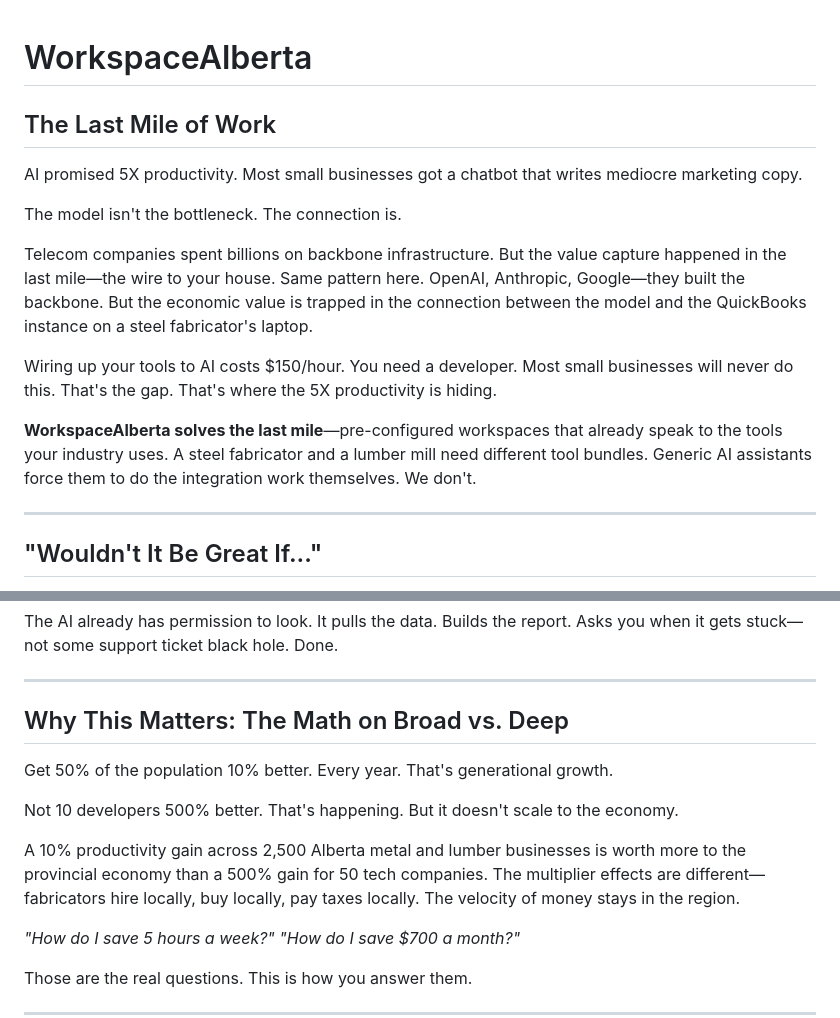
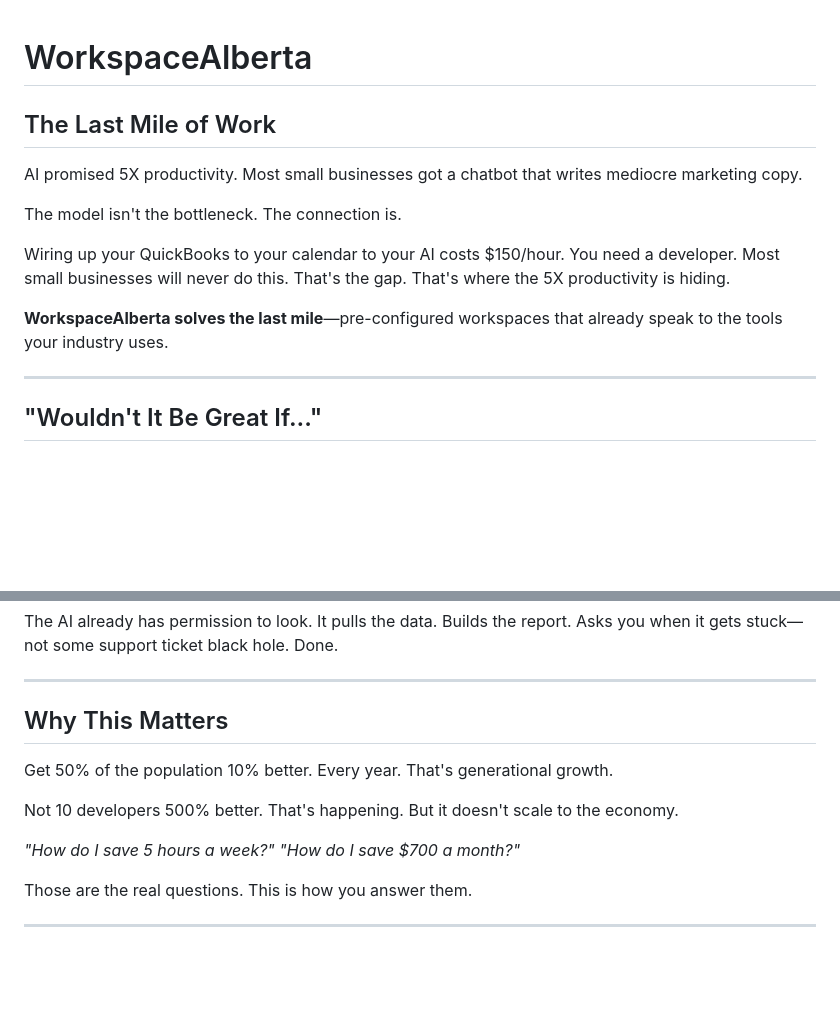
Before and after one commit to HarleyCoops/WorkspaceAlberta, a Markdown page: README.md, 2 parts joined by grey strips. GitHub-like rendering; blank space fills up the shorter version.

Commit message:
revert: restore simple Last Mile README

```diff
--- a/README.md
+++ b/README.md
@@ -1,15 +1,14 @@
 # WorkspaceAlberta
+
 ## The Last Mile of Work
 
 AI promised 5X productivity. Most small businesses got a chatbot that writes mediocre marketing copy.
 
 The model isn't the bottleneck. The connection is.
 
-Telecom companies spent billions on backbone infrastructure. But the value capture happened in the last mile—the wire to your house. Same pattern here. OpenAI, Anthropic, Google—they built the backbone. But the economic value is trapped in the connection between the model and the QuickBooks instance on a steel fabricator's laptop.
+Wiring up your QuickBooks to your calendar to your AI costs $150/hour. You need a developer. Most small businesses will never do this. That's the gap. That's where the 5X productivity is hiding.
 
-Wiring up your tools to AI costs $150/hour. You need a developer. Most small businesses will never do this. That's the gap. That's where the 5X productivity is hiding.
-
-**WorkspaceAlberta solves the last mile**—pre-configured workspaces that already speak to the tools your industry uses. A steel fabricator and a lumber mill need different tool bundles. Generic AI assistants force them to do the integration work themselves. We don't.
+**WorkspaceAlberta solves the last mile**—pre-configured workspaces that already speak to the tools your industry uses.
 
 ---
 
@@ -27,13 +26,11 @@ The AI already has permission to look. It pulls the data. Builds the report. Ask
 
 ---
 
-## Why This Matters: The Math on Broad vs. Deep
+## Why This Matters
 
 Get 50% of the population 10% better. Every year. That's generational growth.
 
 Not 10 developers 500% better. That's happening. But it doesn't scale to the economy.
-
-A 10% productivity gain across 2,500 Alberta metal and lumber businesses is worth more to the provincial economy than a 500% gain for 50 tech companies. The multiplier effects are different—fabricators hire locally, buy locally, pay taxes locally. The velocity of money stays in the region.
 
 *"How do I save 5 hours a week?" "How do I save $700 a month?"*
 
```
